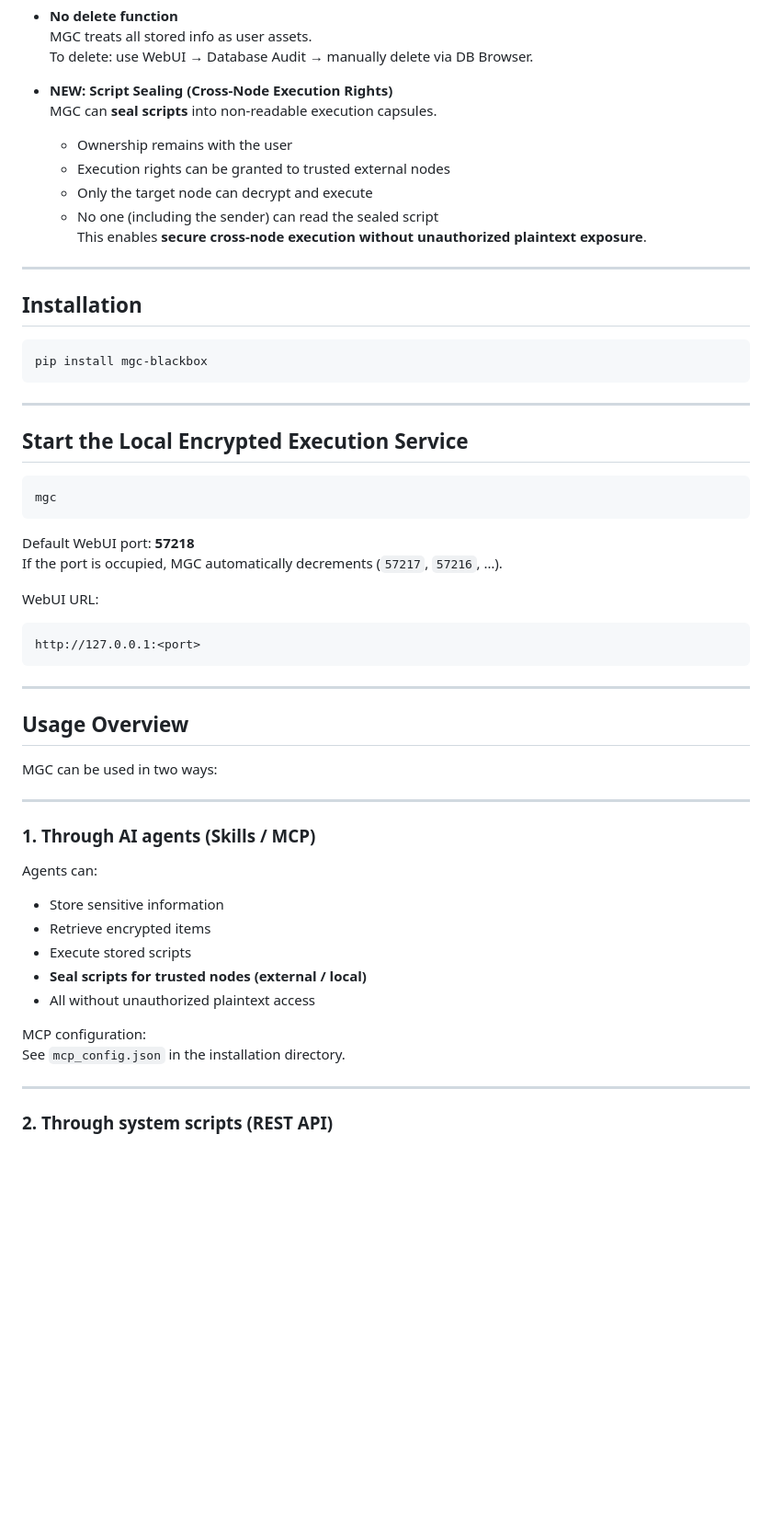
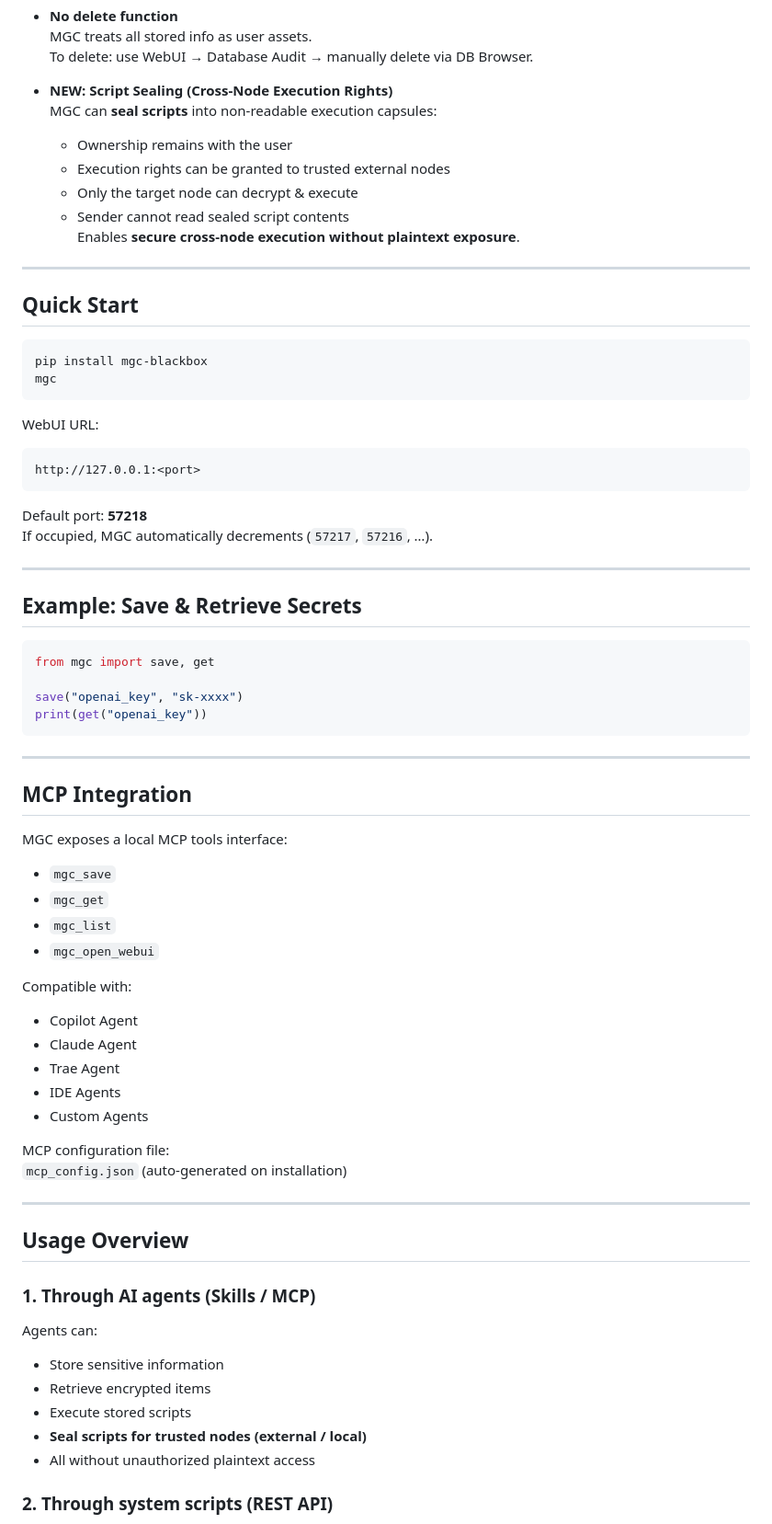
Before and after one commit to zkeviny/MGC-Blackbox, a Markdown page: README.md, the part around one of its changes. Shown at 92% size. GitHub-like rendering; blank space fills up the shorter version.

Commit message:
Revise README for clarity and additional features
Updated README to enhance clarity and structure, added new sections and improved formatting.

````diff
--- a/README.md
+++ b/README.md
@@ -45,31 +66,21 @@ For authorization requests:
   To delete: use WebUI → Database Audit → manually delete via DB Browser.
 
 - **NEW: Script Sealing (Cross‑Node Execution Rights)**
-  MGC can **seal scripts** into non‑readable execution capsules.
+  MGC can **seal scripts** into non‑readable execution capsules:
   - Ownership remains with the user
   - Execution rights can be granted to trusted external nodes
-  - Only the target node can decrypt and execute
-  - No one (including the sender) can read the sealed script
-  This enables **secure cross‑node execution without unauthorized plaintext exposure**.
+  - Only the target node can decrypt & execute
+  - Sender cannot read sealed script contents
+  Enables **secure cross‑node execution without plaintext exposure**.
 
 ---
 
-## **Installation**
+## **Quick Start**
 
 ```bash
 pip install mgc-blackbox
-```
-
----
-
-## **Start the Local Encrypted Execution Service**
-
-```bash
 mgc
 ```
-
-Default WebUI port: **57218**
-If the port is occupied, MGC automatically decrements (`57217`, `57216`, …).
 
 WebUI URL:
 
@@ -77,13 +88,45 @@ WebUI URL:
 http://127.0.0.1:<port>
 ```
 
+Default port: **57218**
+If occupied, MGC automatically decrements (`57217`, `57216`, …).
+
+---
+
+## **Example: Save & Retrieve Secrets**
+
+```python
+from mgc import save, get
+
+save("openai_key", "sk-xxxx")
+print(get("openai_key"))
+```
+
+---
+
+## **MCP Integration**
+
+MGC exposes a local MCP tools interface:
+
+- `mgc_save`
+- `mgc_get`
+- `mgc_list`
+- `mgc_open_webui`
+
+Compatible with:
+
+- Copilot Agent
+- Claude Agent
+- Trae Agent
+- IDE Agents
+- Custom Agents
+
+MCP configuration file:
+`mcp_config.json` (auto‑generated on installation)
+
 ---
 
 ## **Usage Overview**
-
-MGC can be used in two ways:
-
----
 
 ### **1. Through AI agents (Skills / MCP)**
 Agents can:
@@ -93,11 +136,6 @@ Agents can:
 - Execute stored scripts
 - **Seal scripts for trusted nodes (external / local)**
 - All without unauthorized plaintext access
-
-MCP configuration:
-See `mcp_config.json` in the installation directory.
-
----
 
 ### **2. Through system scripts (REST API)**
 External scripts can fetch encrypted items at runtime.
````
Also changed, not shown: other parts of README.md (+44 -12 lines).
